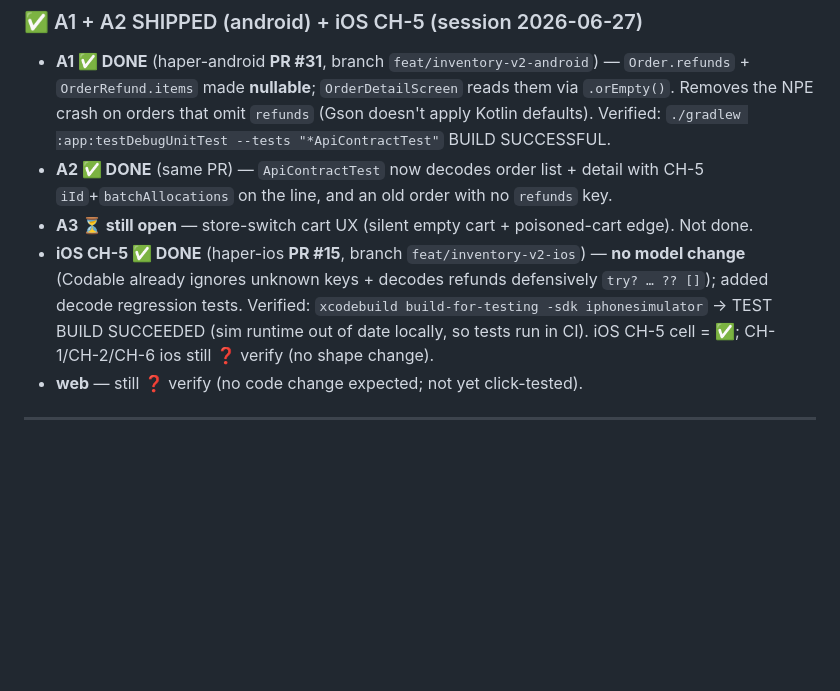
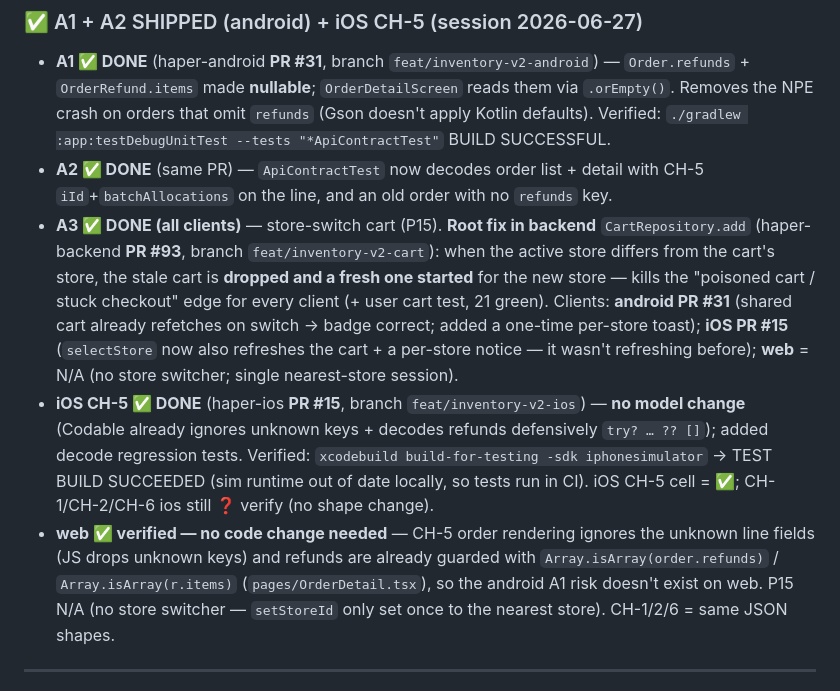
Before and after one commit to hapverse/haper-misc, a Markdown page: client-followups.md, the part around the change. GitHub-like rendering; blank space fills up the shorter version.

Commit message:
docs(client-followups): A3 done (backend cart PR#93 + android#31 + iOS#15); web verified no-change

```diff
--- a/client-followups.md
+++ b/client-followups.md
@@ -256,12 +256,21 @@ The android cells in CH-1/CH-2/CH-6 are **verified decode-safe** (see "Verified
   :app:testDebugUnitTest --tests "*ApiContractTest"` BUILD SUCCESSFUL.
 - **A2 ✅ DONE** (same PR) — `ApiContractTest` now decodes order list + detail with CH-5
   `iId`+`batchAllocations` on the line, and an old order with no `refunds` key.
-- **A3 ⏳ still open** — store-switch cart UX (silent empty cart + poisoned-cart edge). Not done.
+- **A3 ✅ DONE (all clients)** — store-switch cart (P15). **Root fix in backend** `CartRepository.add`
+  (haper-backend **PR #93**, branch `feat/inventory-v2-cart`): when the active store differs from the
+  cart's store, the stale cart is **dropped and a fresh one started** for the new store — kills the
+  "poisoned cart / stuck checkout" edge for every client (+ user cart test, 21 green). Clients:
+  **android PR #31** (shared cart already refetches on switch → badge correct; added a one-time per-store
+  toast); **iOS PR #15** (`selectStore` now also refreshes the cart + a per-store notice — it wasn't
+  refreshing before); **web** = N/A (no store switcher; single nearest-store session).
 - **iOS CH-5 ✅ DONE** (haper-ios **PR #15**, branch `feat/inventory-v2-ios`) — **no model change** (Codable
   already ignores unknown keys + decodes refunds defensively `try? … ?? []`); added decode regression tests.
   Verified: `xcodebuild build-for-testing -sdk iphonesimulator` → TEST BUILD SUCCEEDED (sim runtime out of
   date locally, so tests run in CI). iOS CH-5 cell = ✅; CH-1/CH-2/CH-6 ios still ❓ verify (no shape change).
-- **web** — still ❓ verify (no code change expected; not yet click-tested).
+- **web ✅ verified — no code change needed** — CH-5 order rendering ignores the unknown line fields (JS
+  drops unknown keys) and refunds are already guarded with `Array.isArray(order.refunds)` /
+  `Array.isArray(r.items)` (`pages/OrderDetail.tsx`), so the android A1 risk doesn't exist on web. P15 N/A
+  (no store switcher — `setStoreId` only set once to the nearest store). CH-1/2/6 = same JSON shapes.
 
 ---
 
```
